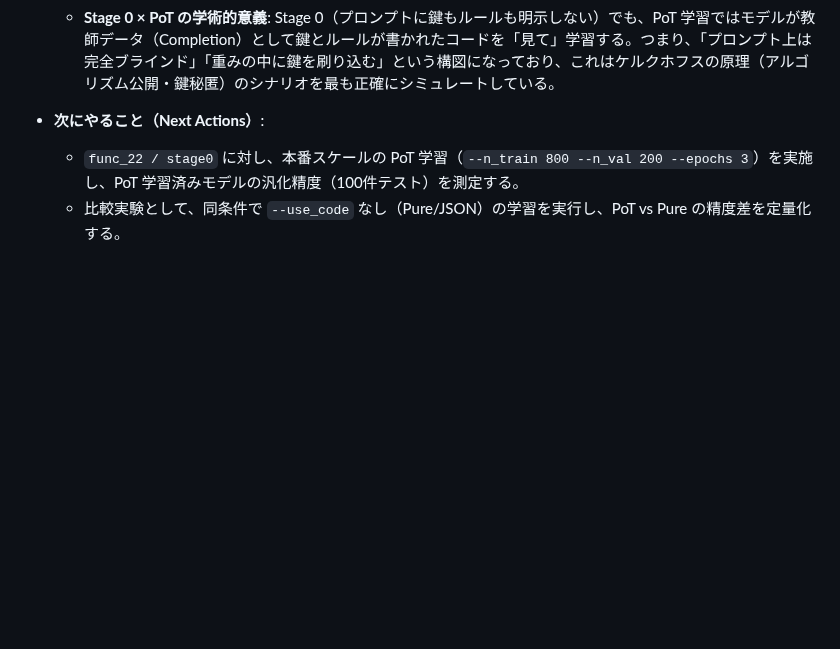
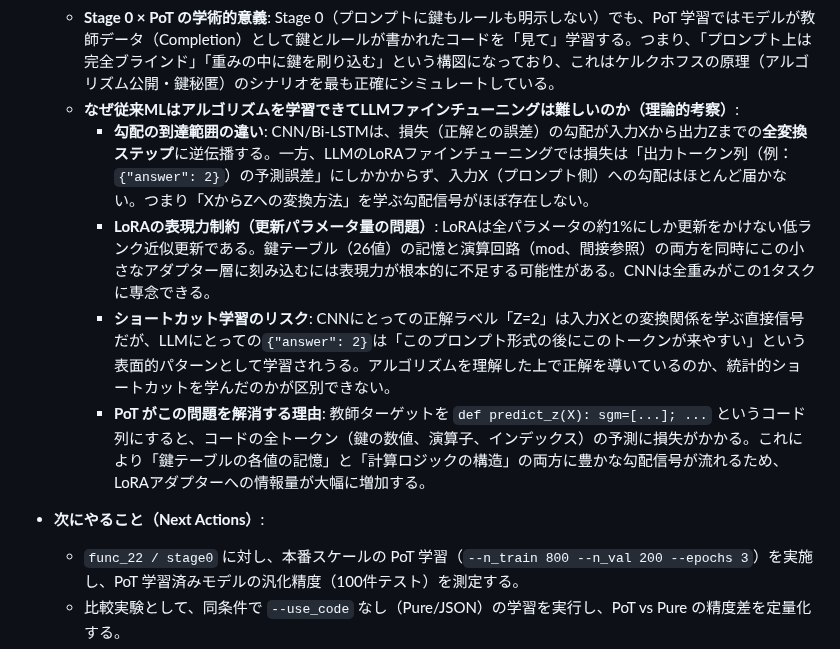
Before and after one commit to Naruto-Takahashi/human-computable-passwords, a Markdown page: docs/log.md, the part around the change. Rendered like a GitHub page; blank space fills up the shorter version.

```diff
--- a/docs/log.md
+++ b/docs/log.md
@@ -32,6 +32,11 @@
   - **「パースエラーは評価の偽陰性である」という認識の確立**: モデルがJSON以外の形式で回答した場合に即座に ERR と判定するパーサーは、実際の正解率を過小評価する危険がある。PoT に移行することで、出力フォーマットがコードブロックに固定され、抽出・実行が機械的かつ確実になる。
   - **評価時の生成速度と学習品質の関係**: 未学習または学習不足のモデルは、指示に従えず Few-shot例題等を日本語で延々と繰り返し出力してしまう（バブリング）。これにより毎回の生成がトークン上限（512）まで走り評価が極端に遅くなる。十分に学習されたモデルは、コードブロックだけをピンポイントで出力して即 EOS を吐くため、評価速度が 10〜15 倍以上改善される見込み。
   - **Stage 0 × PoT の学術的意義**: Stage 0（プロンプトに鍵もルールも明示しない）でも、PoT 学習ではモデルが教師データ（Completion）として鍵とルールが書かれたコードを「見て」学習する。つまり、「プロンプト上は完全ブラインド」「重みの中に鍵を刷り込む」という構図になっており、これはケルクホフスの原理（アルゴリズム公開・鍵秘匿）のシナリオを最も正確にシミュレートしている。
+  - **なぜ従来MLはアルゴリズムを学習できてLLMファインチューニングは難しいのか（理論的考察）**:
+    - **勾配の到達範囲の違い**: CNN/Bi-LSTMは、損失（正解との誤差）の勾配が入力Xから出力Zまでの**全変換ステップ**に逆伝播する。一方、LLMのLoRAファインチューニングでは損失は「出力トークン列（例：`{"answer": 2}`）の予測誤差」にしかかからず、入力X（プロンプト側）への勾配はほとんど届かない。つまり「XからZへの変換方法」を学ぶ勾配信号がほぼ存在しない。
+    - **LoRAの表現力制約（更新パラメータ量の問題）**: LoRAは全パラメータの約1%にしか更新をかけない低ランク近似更新である。鍵テーブル（26値）の記憶と演算回路（mod、間接参照）の両方を同時にこの小さなアダプター層に刻み込むには表現力が根本的に不足する可能性がある。CNNは全重みがこの1タスクに専念できる。
+    - **ショートカット学習のリスク**: CNNにとっての正解ラベル「Z=2」は入力Xとの変換関係を学ぶ直接信号だが、LLMにとっての`{"answer": 2}`は「このプロンプト形式の後にこのトークンが来やすい」という表面的パターンとして学習されうる。アルゴリズムを理解した上で正解を導いているのか、統計的ショートカットを学んだのかが区別できない。
+    - **PoT がこの問題を解消する理由**: 教師ターゲットを `def predict_z(X): sgm=[...]; ...` というコード列にすると、コードの全トークン（鍵の数値、演算子、インデックス）の予測に損失がかかる。これにより「鍵テーブルの各値の記憶」と「計算ロジックの構造」の両方に豊かな勾配信号が流れるため、LoRAアダプターへの情報量が大幅に増加する。
 
 - **次にやること（Next Actions）**:
   - `func_22 / stage0` に対し、本番スケールの PoT 学習（`--n_train 800 --n_val 200 --epochs 3`）を実施し、PoT 学習済みモデルの汎化精度（100件テスト）を測定する。
```
Also changed, not shown: docs/plan.md (+11 -0 lines).
